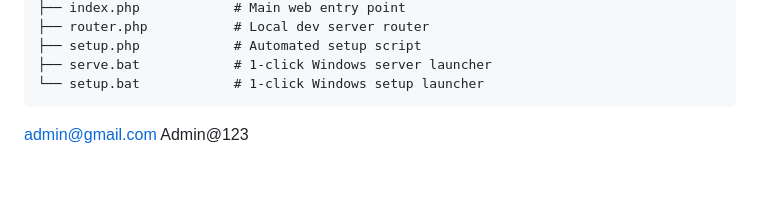
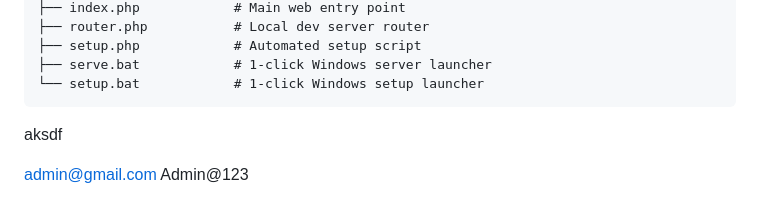
Before and after one commit to Hirendra1996/Stayora, a Markdown page: README.md, the part around the change. Drawn GitHub-style; blank space fills up the shorter version.

Commit message:
docs: add stray text to README

````diff
--- a/README.md
+++ b/README.md
@@ -128,7 +128,7 @@ Farmlelo/
 ├── serve.bat            # 1-click Windows server launcher
 └── setup.bat            # 1-click Windows setup launcher
 ```
-
+aksdf
 
 
 
````
